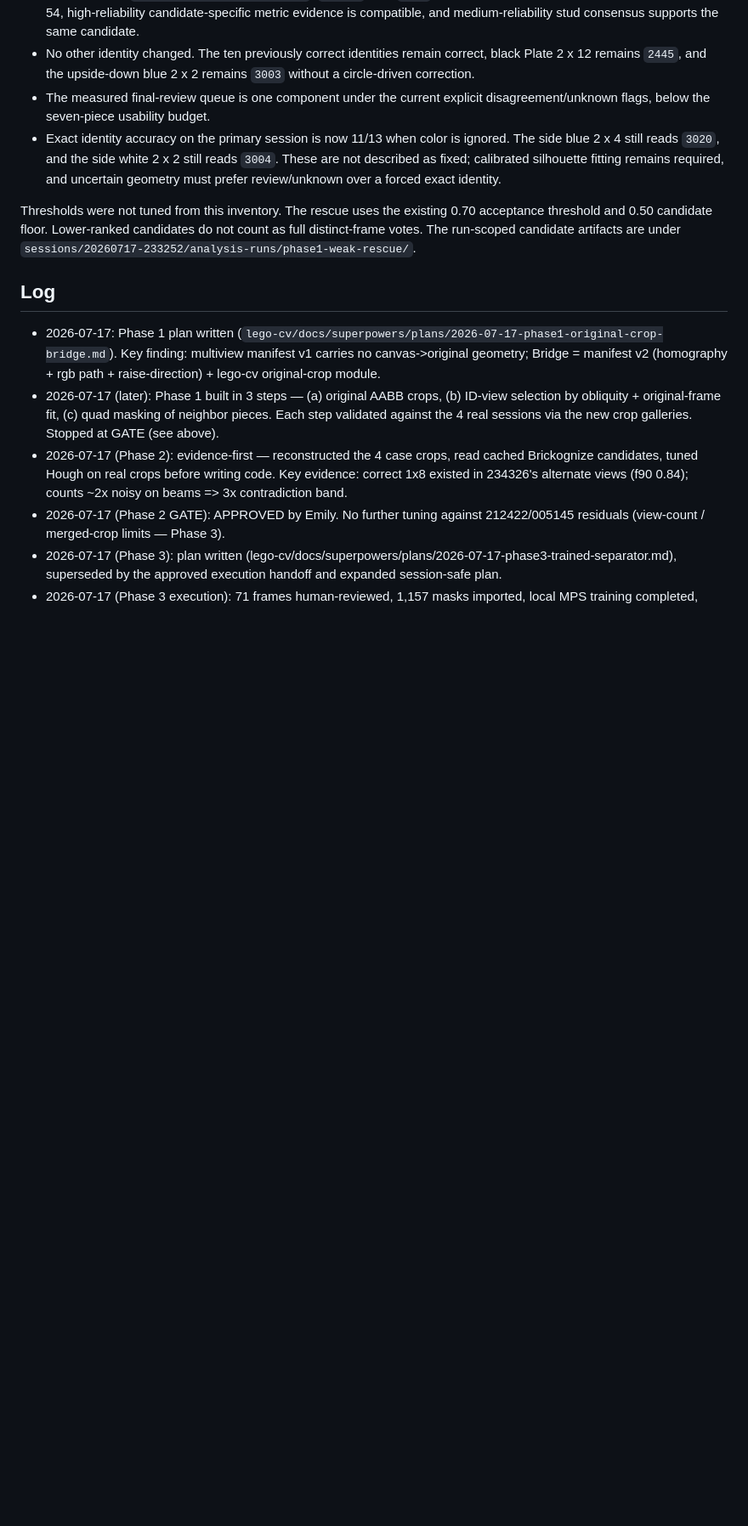
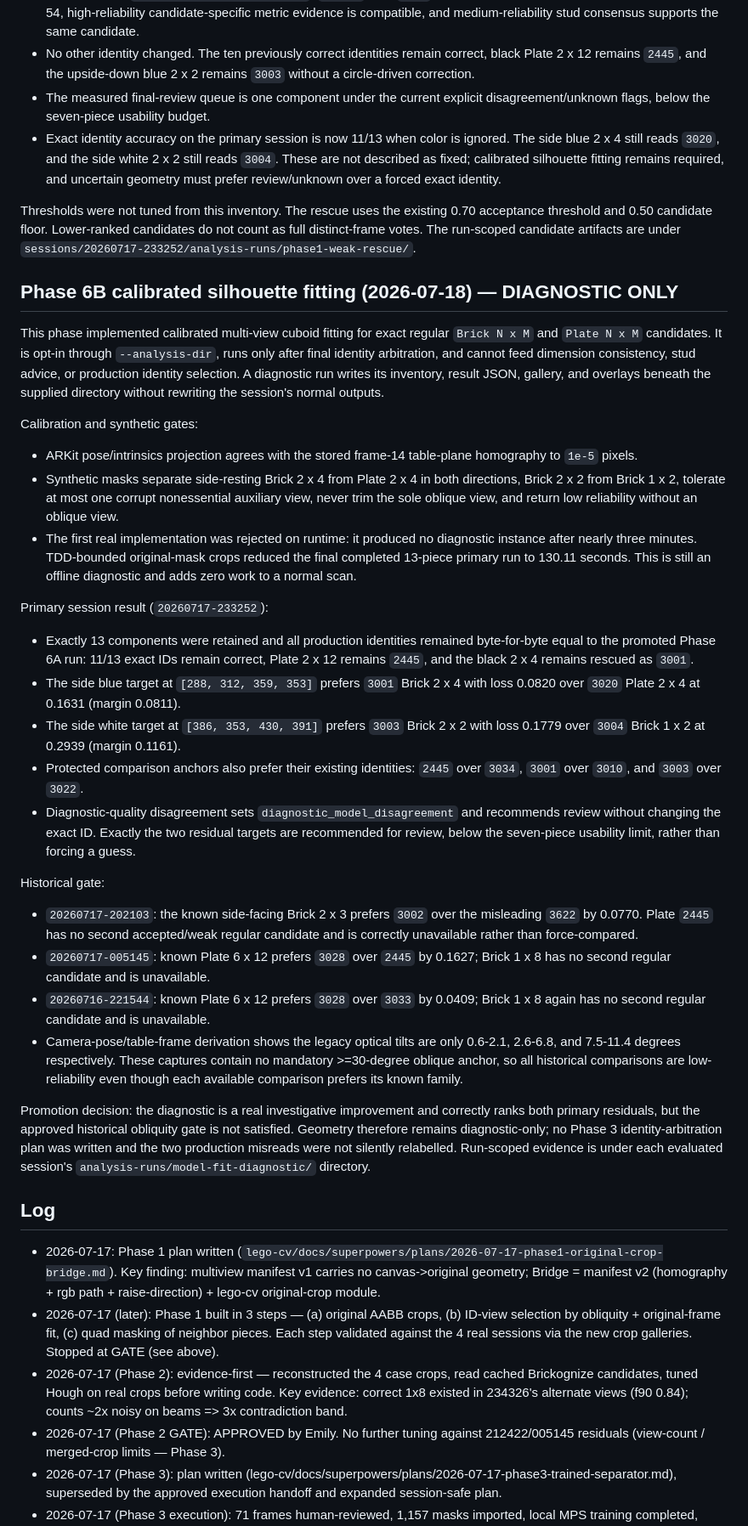
Before and after one commit to emilyzyy/HackThe6ix, a Markdown page: PROGRESS.md, the part around the change. Shown at 85% size. Drawn GitHub-style; blank space fills up the shorter version.

Commit message:
docs: record silhouette diagnostic gate

```diff
--- a/PROGRESS.md
+++ b/PROGRESS.md
@@ -295,6 +295,64 @@ Thresholds were not tuned from this inventory. The rescue uses the existing
 not count as full distinct-frame votes. The run-scoped candidate artifacts are
 under `sessions/20260717-233252/analysis-runs/phase1-weak-rescue/`.
 
+## Phase 6B calibrated silhouette fitting (2026-07-18) — DIAGNOSTIC ONLY
+
+This phase implemented calibrated multi-view cuboid fitting for exact regular
+`Brick N x M` and `Plate N x M` candidates. It is opt-in through
+`--analysis-dir`, runs only after final identity arbitration, and cannot feed
+dimension consistency, stud advice, or production identity selection. A
+diagnostic run writes its inventory, result JSON, gallery, and overlays beneath
+the supplied directory without rewriting the session's normal outputs.
+
+Calibration and synthetic gates:
+- ARKit pose/intrinsics projection agrees with the stored frame-14 table-plane
+  homography to `1e-5` pixels.
+- Synthetic masks separate side-resting Brick 2 x 4 from Plate 2 x 4 in both
+  directions, Brick 2 x 2 from Brick 1 x 2, tolerate at most one corrupt
+  nonessential auxiliary view, never trim the sole oblique view, and return low
+  reliability without an oblique view.
+- The first real implementation was rejected on runtime: it produced no
+  diagnostic instance after nearly three minutes. TDD-bounded original-mask
+  crops reduced the final completed 13-piece primary run to 130.11 seconds. This is
+  still an offline diagnostic and adds zero work to a normal scan.
+
+Primary session result (`20260717-233252`):
+- Exactly 13 components were retained and all production identities remained
+  byte-for-byte equal to the promoted Phase 6A run: 11/13 exact IDs remain
+  correct, Plate 2 x 12 remains `2445`, and the black 2 x 4 remains rescued as
+  `3001`.
+- The side blue target at `[288, 312, 359, 353]` prefers `3001` Brick 2 x 4
+  with loss 0.0820 over `3020` Plate 2 x 4 at 0.1631 (margin 0.0811).
+- The side white target at `[386, 353, 430, 391]` prefers `3003` Brick 2 x 2
+  with loss 0.1779 over `3004` Brick 1 x 2 at 0.2939 (margin 0.1161).
+- Protected comparison anchors also prefer their existing identities: `2445`
+  over `3034`, `3001` over `3010`, and `3003` over `3022`.
+- Diagnostic-quality disagreement sets `diagnostic_model_disagreement` and
+  recommends review without changing the exact ID. Exactly the two residual
+  targets are recommended for review, below the seven-piece usability limit,
+  rather than forcing a guess.
+
+Historical gate:
+- `20260717-202103`: the known side-facing Brick 2 x 3 prefers `3002` over the
+  misleading `3622` by 0.0770. Plate `2445` has no second accepted/weak regular
+  candidate and is correctly unavailable rather than force-compared.
+- `20260717-005145`: known Plate 6 x 12 prefers `3028` over `2445` by 0.1627;
+  Brick 1 x 8 has no second regular candidate and is unavailable.
+- `20260716-221544`: known Plate 6 x 12 prefers `3028` over `3033` by 0.0409;
+  Brick 1 x 8 again has no second regular candidate and is unavailable.
+- Camera-pose/table-frame derivation shows the legacy optical tilts are only
+  0.6-2.1, 2.6-6.8, and 7.5-11.4 degrees respectively. These captures contain
+  no mandatory >=30-degree oblique anchor, so all historical comparisons are
+  low-reliability even though each available comparison prefers its known
+  family.
+
+Promotion decision: the diagnostic is a real investigative improvement and
+correctly ranks both primary residuals, but the approved historical obliquity
+gate is not satisfied. Geometry therefore remains diagnostic-only; no Phase 3
+identity-arbitration plan was written and the two production misreads were not
+silently relabelled. Run-scoped evidence is under each evaluated session's
+`analysis-runs/model-fit-diagnostic/` directory.
+
 ## Log
 
 - 2026-07-17: Phase 1 plan written
```
